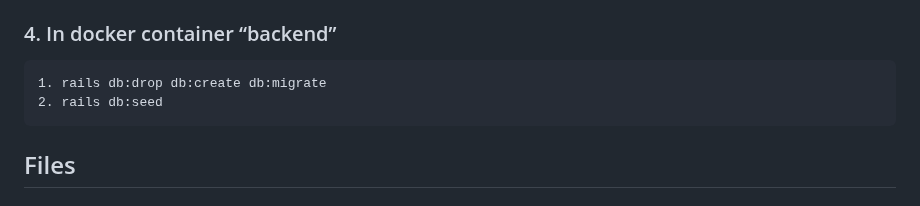
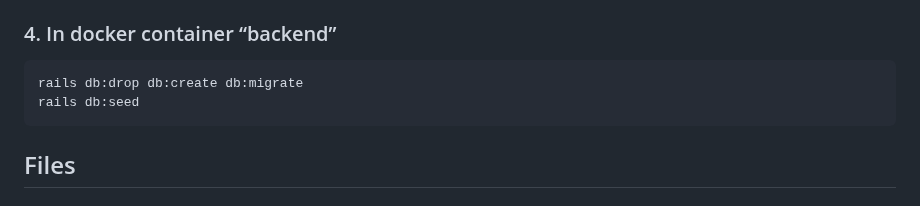
Before and after one commit to ajpieroni/colabination, a Markdown page: documentation.md, the part around one of its changes. Rendered like a GitHub page.

```diff
--- a/documentation.md
+++ b/documentation.md
@@ -44,8 +44,8 @@ Managed through Git. [Link to repository](https://gitlab.oit.duke.edu/colab-inso
   * `docker system prune` -- delete all images and volumes to free up space
 
 ### 4. In docker container “backend”
-    1. rails db:drop db:create db:migrate
-    2. rails db:seed
+    rails db:drop db:create db:migrate
+    rails db:seed
 
 ## Files
 
```
Also changed, not shown: other parts of documentation.md (+2 -2 lines).
